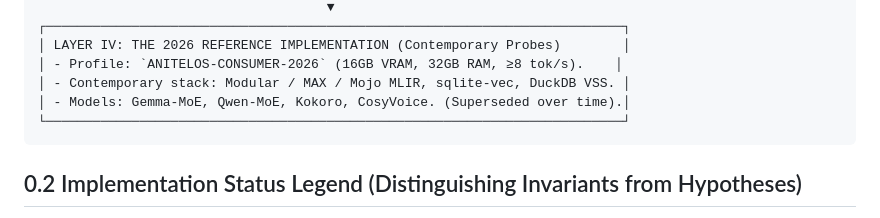
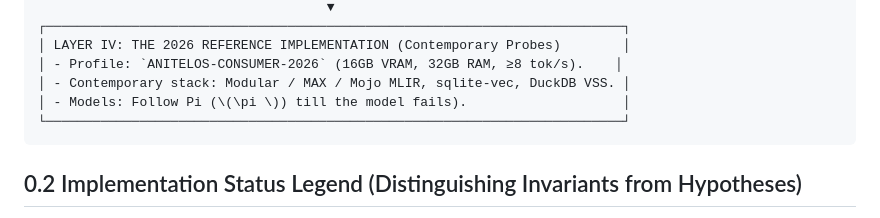
Before and after one commit to Anitelos/anitelos-commons, a Markdown page: docs/ANITELOS-MASTER-THESIS.md, the part around the change. GitHub-like rendering.

````diff
--- a/docs/ANITELOS-MASTER-THESIS.md
+++ b/docs/ANITELOS-MASTER-THESIS.md
@@ -56,7 +56,7 @@ A critical failure mode of ambitious technical manifestos is confusing contempor
 │ LAYER IV: THE 2026 REFERENCE IMPLEMENTATION (Contemporary Probes)        │
 │ - Profile: `ANITELOS-CONSUMER-2026` (16GB VRAM, 32GB RAM, ≥8 tok/s).    │
 │ - Contemporary stack: Modular / MAX / Mojo MLIR, sqlite-vec, DuckDB VSS. │
-│ - Models: Gemma-MoE, Qwen-MoE, Kokoro, CosyVoice. (Superseded over time).│
+│ - Models: Follow Pi (\(\pi \)) till the model fails).                    │
 └──────────────────────────────────────────────────────────────────────────┘
 ```
 
````
